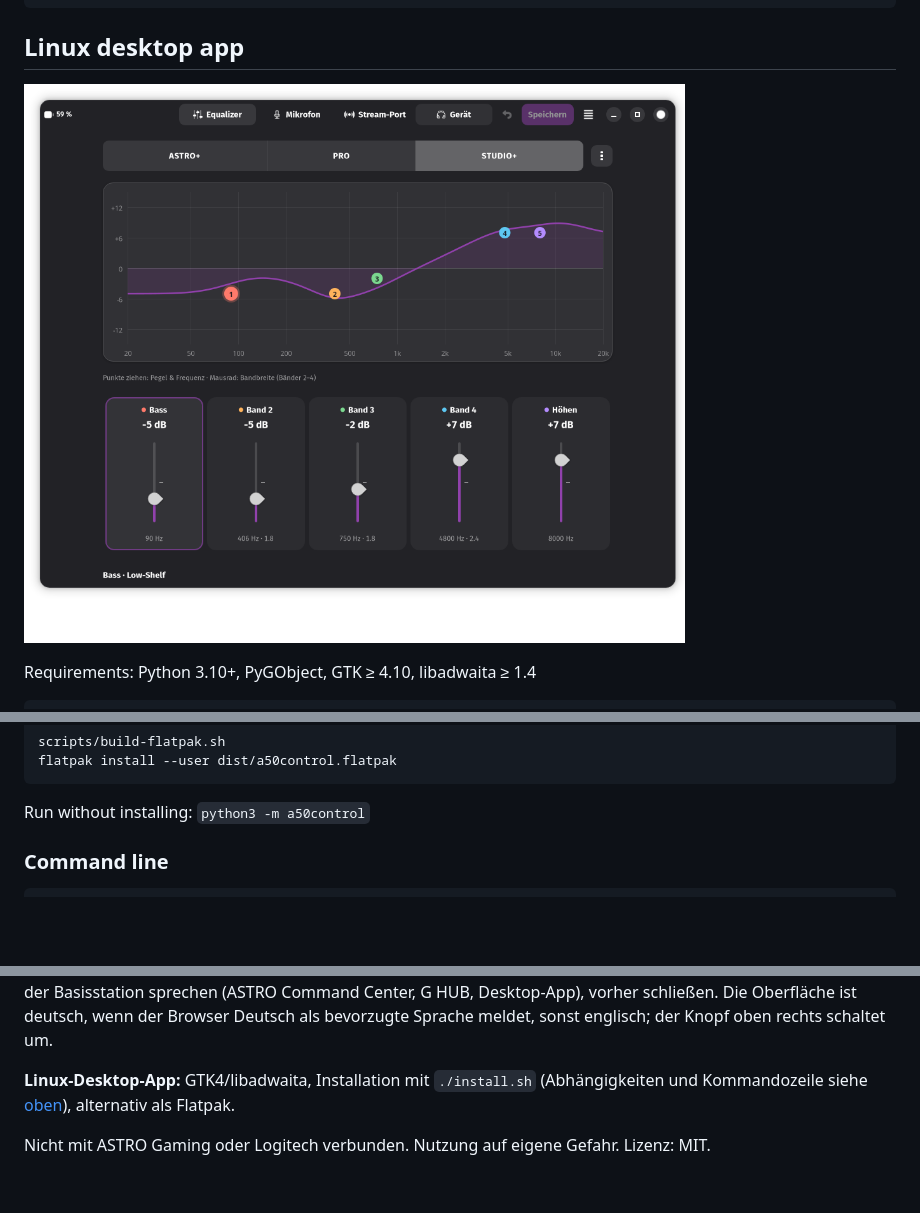
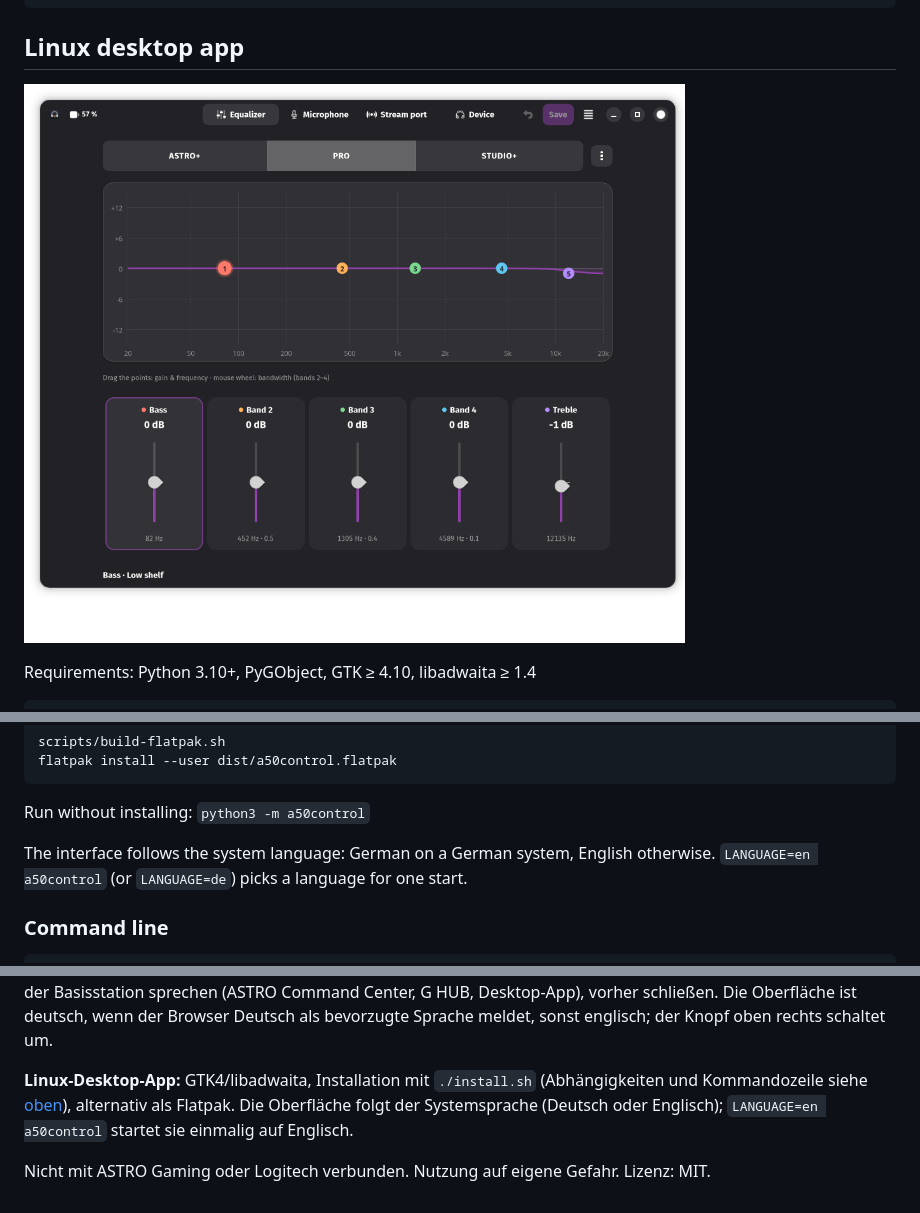
Before and after one commit to demoriaan/astro-a50-control, a Markdown page: README.md, 3 parts joined by grey strips. GitHub-like rendering; pictures changed too: docs/screenshot-eq.png; blank space fills up the shorter version.

````diff
--- a/README.md
+++ b/README.md
@@ -84,6 +85,9 @@ flatpak install --user dist/a50control.flatpak
 ```
 
 Run without installing: `python3 -m a50control`
+
+The interface follows the system language: German on a German system, English otherwise.
+`LANGUAGE=en a50control` (or `LANGUAGE=de`) picks a language for one start.
 
 ### Command line
 
@@ -156,6 +160,7 @@ G HUB, Desktop-App), vorher schließen. Die Oberfläche ist deutsch, wenn der Br
 bevorzugte Sprache meldet, sonst englisch; der Knopf oben rechts schaltet um.
 
 **Linux-Desktop-App:** GTK4/libadwaita, Installation mit `./install.sh` (Abhängigkeiten und
-Kommandozeile siehe [oben](#linux-desktop-app)), alternativ als Flatpak.
+Kommandozeile siehe [oben](#linux-desktop-app)), alternativ als Flatpak. Die Oberfläche folgt der
+Systemsprache (Deutsch oder Englisch); `LANGUAGE=en a50control` startet sie einmalig auf Englisch.
 
 Nicht mit ASTRO Gaming oder Logitech verbunden. Nutzung auf eigene Gefahr. Lizenz: MIT.
````
Also changed, not shown: other parts of README.md (+1 -0 lines), docs/screenshot-mic.png, 8 other files.
